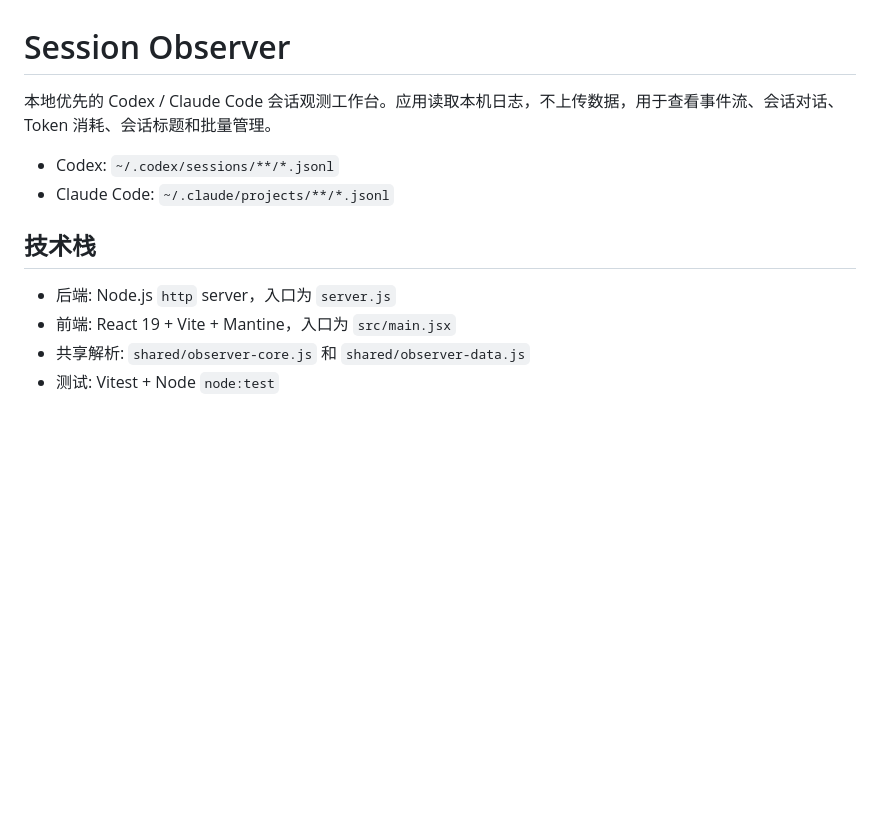
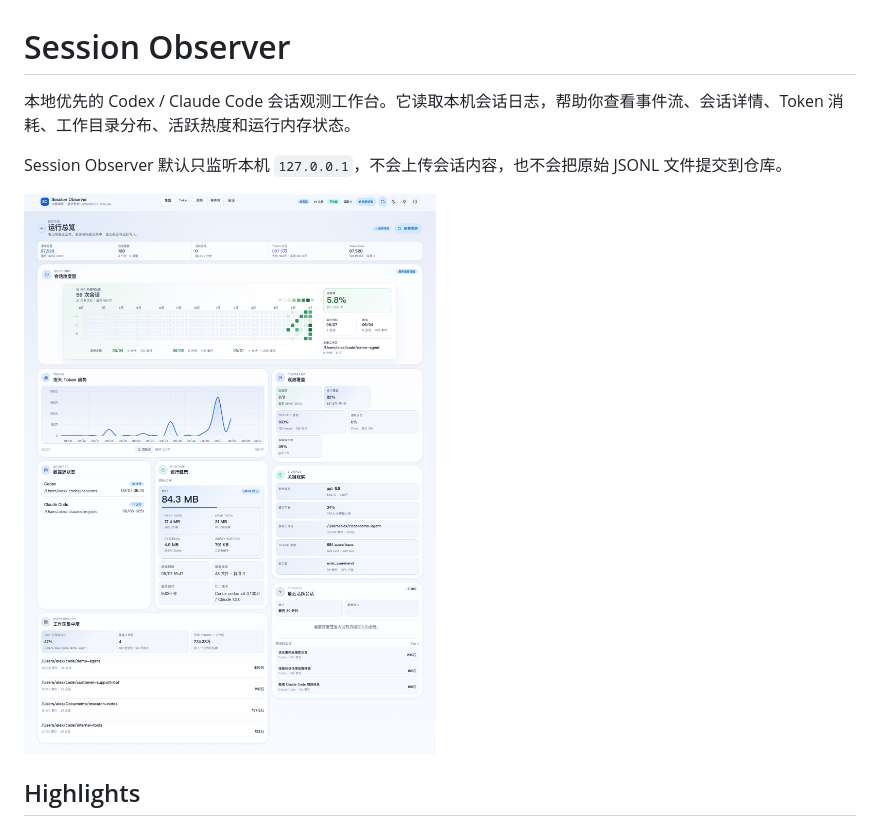
Before and after one commit to Ax-For/session-observer, a Markdown page: README.md, the part around one of its changes. GitHub-like rendering; pictures changed too: docs/screenshots/overview.png (added); blank space fills up the shorter version.

Commit message:
feat: streamline observer controls and docs

```diff
--- a/README.md
+++ b/README.md
@@ -1,14 +1,10 @@
 # Session Observer
 
-本地优先的 Codex / Claude Code 会话观测工作台。应用读取本机日志，不上传数据，用于查看事件流、会话对话、Token 消耗、会话标题和批量管理。
+本地优先的 Codex / Claude Code 会话观测工作台。它读取本机会话日志，帮助你查看事件流、会话详情、Token 消耗、工作目录分布、活跃热度和运行内存状态。
 
-- Codex: `~/.codex/sessions/**/*.jsonl`
-- Claude Code: `~/.claude/projects/**/*.jsonl`
+Session Observer 默认只监听本机 `127.0.0.1`，不会上传会话内容，也不会把原始 JSONL 文件提交到仓库。
 
-## 技术栈
+![Session Observer overview](docs/screenshots/overview.png)
 
-- 后端: Node.js `http` server，入口为 `server.js`
-- 前端: React 19 + Vite + Mantine，入口为 `src/main.jsx`
-- 共享解析: `shared/observer-core.js` 和 `shared/observer-data.js`
-- 测试: Vitest + Node `node:test`
+## Highlights
 
```
Also changed, not shown: other parts of README.md (+70 -25 lines), docs/screenshots/sessions.png (added), docs/screenshots/stream.png (added), docs/screenshots/tokens.png (added), 6 other files.
